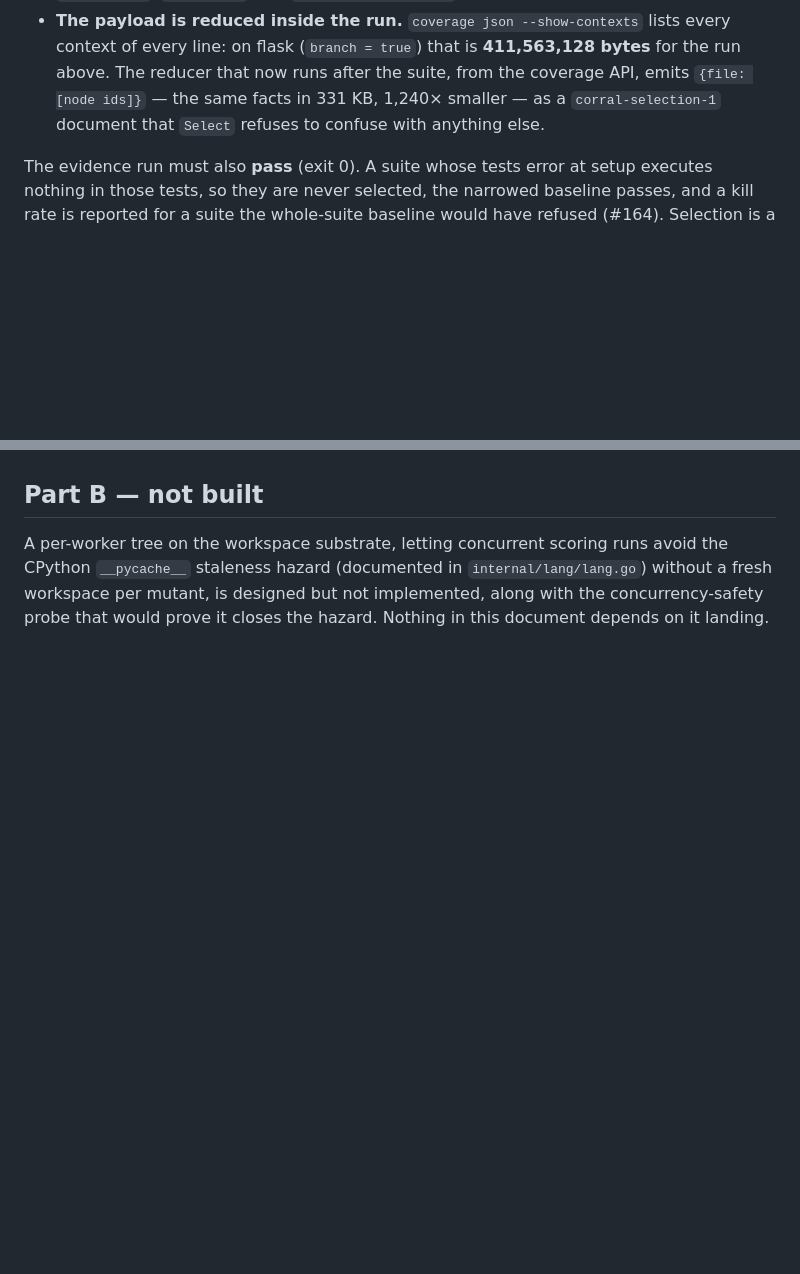
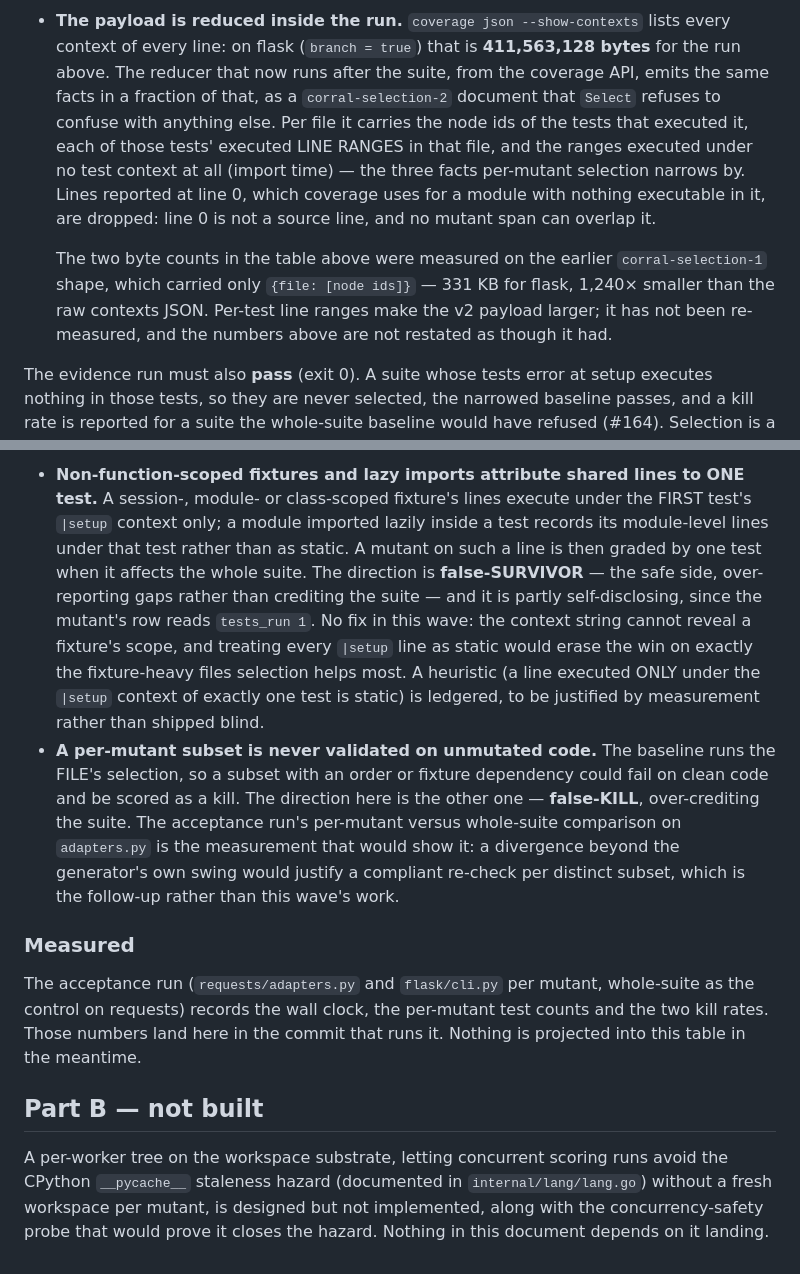
Before and after one commit to pdbethke/corralai, a Markdown page: docs/design/test-selection.md, 2 parts joined by grey strips. Rendered like a GitHub page; blank space fills up the shorter version.

```diff
--- a/docs/design/test-selection.md
+++ b/docs/design/test-selection.md
@@ -49,9 +49,20 @@ acceptance run:
 - **The payload is reduced inside the run.** `coverage json --show-contexts`
   lists every context of every line: on flask (`branch = true`) that is
   **411,563,128 bytes** for the run above. The reducer that now runs after the
-  suite, from the coverage API, emits `{file: [node ids]}` — the same facts in
-  331 KB, 1,240× smaller — as a `corral-selection-1` document that `Select`
-  refuses to confuse with anything else.
+  suite, from the coverage API, emits the same facts in a fraction of that,
+  as a `corral-selection-2` document that `Select` refuses to confuse with
+  anything else. Per file it carries the node ids of the tests that executed
+  it, each of those tests' executed LINE RANGES in that file, and the ranges
+  executed under no test context at all (import time) — the three facts
+  per-mutant selection narrows by. Lines reported at line 0, which coverage
+  uses for a module with nothing executable in it, are dropped: line 0 is not
+  a source line, and no mutant span can overlap it.
+
+  The two byte counts in the table above were measured on the earlier
+  `corral-selection-1` shape, which carried only `{file: [node ids]}` — 331 KB
+  for flask, 1,240× smaller than the raw contexts JSON. Per-test line ranges
+  make the v2 payload larger; it has not been re-measured, and the numbers
+  above are not restated as though it had.
 
 The evidence run must also **pass** (exit 0). A suite whose tests error at
 setup executes nothing in those tests, so they are never selected, the
@@ -160,3 +227,33 @@ demonstrably works.
+- **Non-function-scoped fixtures and lazy imports attribute shared lines to
+  ONE test.** A session-, module- or class-scoped fixture's lines execute
+  under the FIRST test's `|setup` context only; a module imported lazily
+  inside a test records its module-level lines under that test rather than
+  as static. A mutant on such a line is then graded by one test when it
+  affects the whole suite. The direction is **false-SURVIVOR** — the safe
+  side, over-reporting gaps rather than crediting the suite — and it is
+  partly self-disclosing, since the mutant's row reads `tests_run 1`. No fix
+  in this wave: the context string cannot reveal a fixture's scope, and
+  treating every `|setup` line as static would erase the win on exactly the
+  fixture-heavy files selection helps most. A heuristic (a line executed
+  ONLY under the `|setup` context of exactly one test is static) is
+  ledgered, to be justified by measurement rather than shipped blind.
+- **A per-mutant subset is never validated on unmutated code.** The baseline
+  runs the FILE's selection, so a subset with an order or fixture dependency
+  could fail on clean code and be scored as a kill. The direction here is
+  the other one — **false-KILL**, over-crediting the suite. The acceptance
+  run's per-mutant versus whole-suite comparison on `adapters.py` is the
+  measurement that would show it: a divergence beyond the generator's own
+  swing would justify a compliant re-check per distinct subset, which is the
+  follow-up rather than this wave's work.
+
+### Measured
+
+The acceptance run (`requests/adapters.py` and `flask/cli.py` per mutant,
+whole-suite as the control on requests) records the wall clock, the
+per-mutant test counts and the two kill rates. Those numbers land here in
+the commit that runs it. Nothing is projected into this table in the
+meantime.
+
 ## Part B — not built
 
 A per-worker tree on the workspace substrate, letting concurrent scoring runs
```
Also changed, not shown: other parts of docs/design/test-selection.md (+56 -0 lines).
